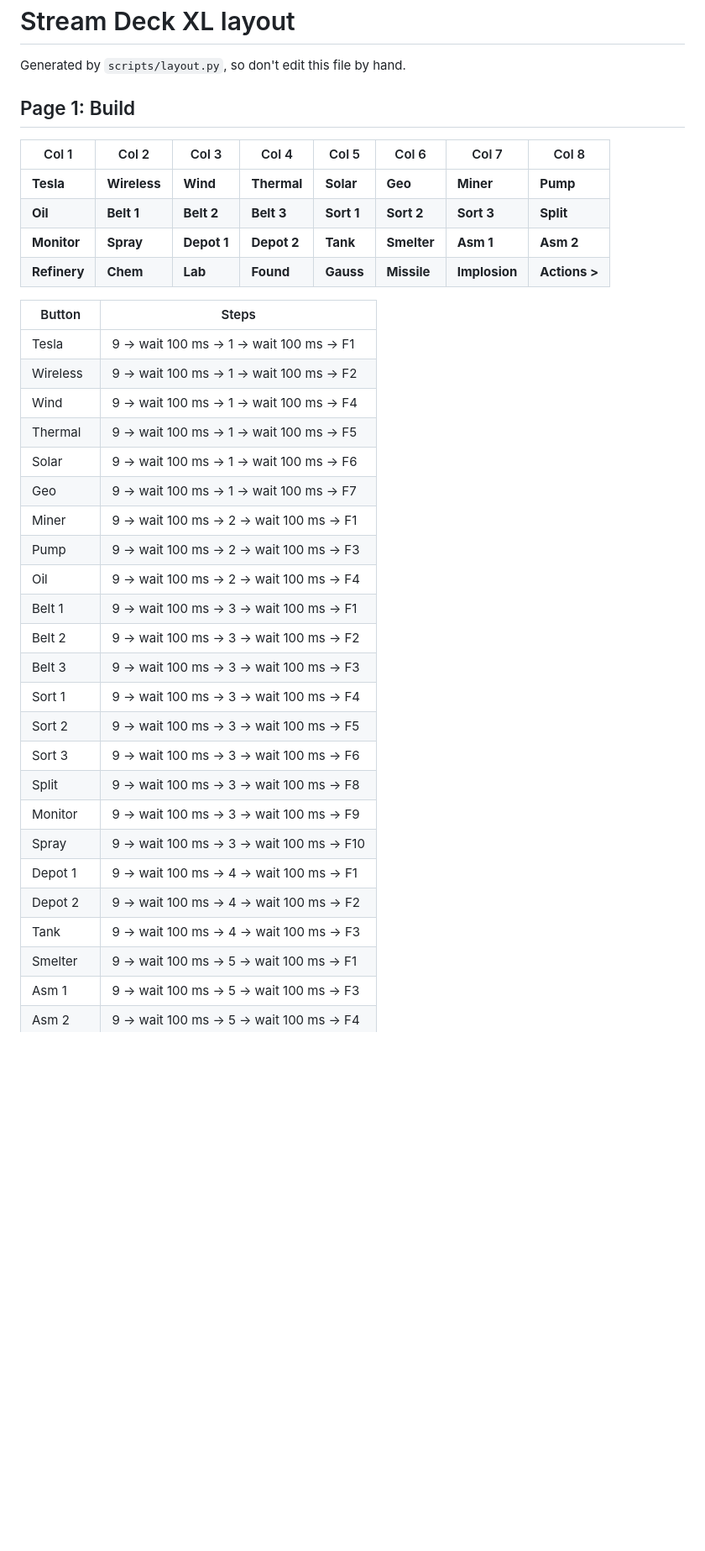
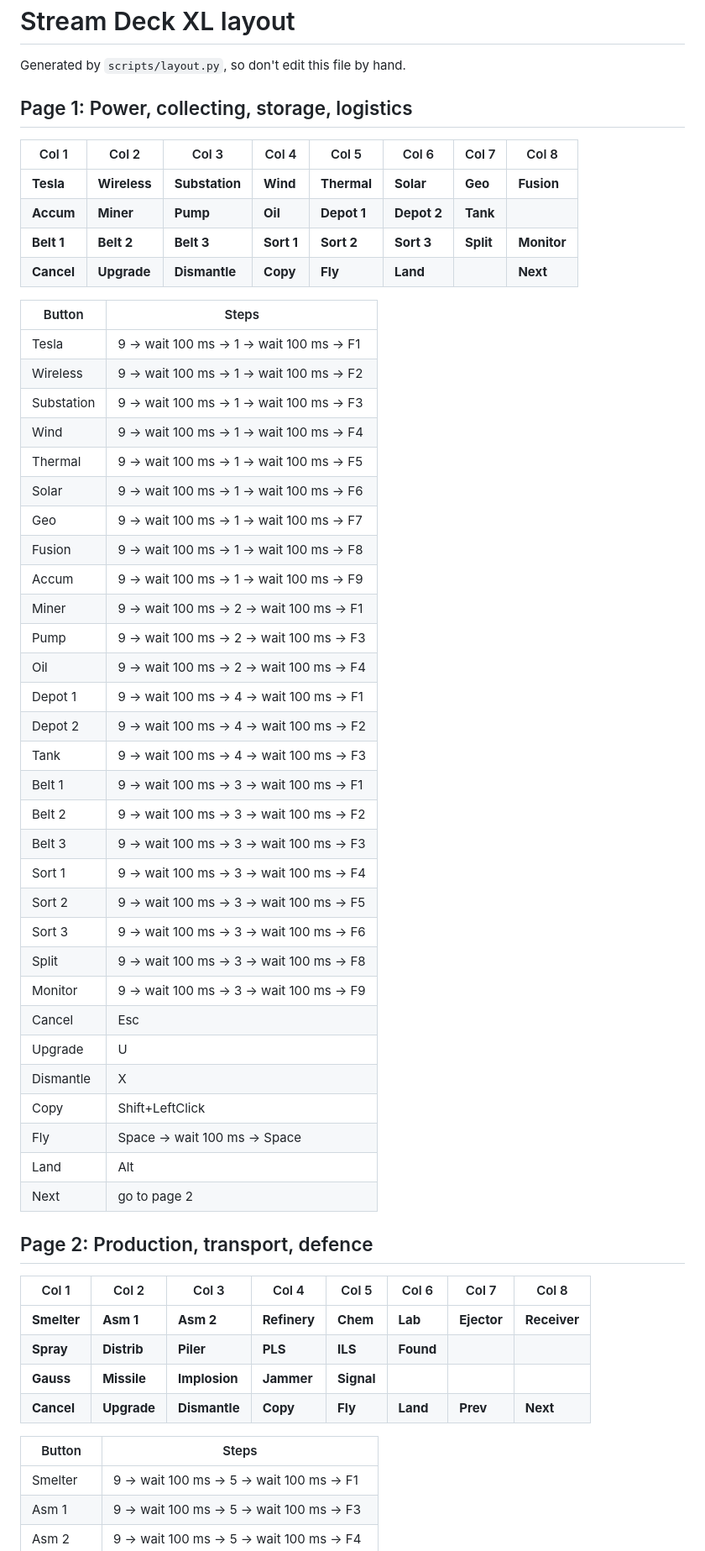
Before and after one commit to jgaryt/Dyson-Sphere-Program-voiceattack-and-streamdeck, a Markdown page: docs/layout.md, the part around one of its changes. Shown at 84% size. Drawn GitHub-style; blank space fills up the shorter version.

```diff
--- a/docs/layout.md
+++ b/docs/layout.md
@@ -2,26 +2,32 @@
 
 Generated by `scripts/layout.py`, so don't edit this file by hand.
 
-## Page 1: Build
+## Page 1: Power, collecting, storage, logistics
 
 | Col 1 | Col 2 | Col 3 | Col 4 | Col 5 | Col 6 | Col 7 | Col 8 |
 |---|---|---|---|---|---|---|---|
-| **Tesla** | **Wireless** | **Wind** | **Thermal** | **Solar** | **Geo** | **Miner** | **Pump** |
-| **Oil** | **Belt 1** | **Belt 2** | **Belt 3** | **Sort 1** | **Sort 2** | **Sort 3** | **Split** |
-| **Monitor** | **Spray** | **Depot 1** | **Depot 2** | **Tank** | **Smelter** | **Asm 1** | **Asm 2** |
-| **Refinery** | **Chem** | **Lab** | **Found** | **Gauss** | **Missile** | **Implosion** | **Actions >** |
+| **Tesla** | **Wireless** | **Substation** | **Wind** | **Thermal** | **Solar** | **Geo** | **Fusion** |
+| **Accum** | **Miner** | **Pump** | **Oil** | **Depot 1** | **Depot 2** | **Tank** |  |
+| **Belt 1** | **Belt 2** | **Belt 3** | **Sort 1** | **Sort 2** | **Sort 3** | **Split** | **Monitor** |
+| **Cancel** | **Upgrade** | **Dismantle** | **Copy** | **Fly** | **Land** |  | **Next** |
 
 | Button | Steps |
 |---|---|
 | Tesla | 9 → wait 100 ms → 1 → wait 100 ms → F1 |
 | Wireless | 9 → wait 100 ms → 1 → wait 100 ms → F2 |
+| Substation | 9 → wait 100 ms → 1 → wait 100 ms → F3 |
 | Wind | 9 → wait 100 ms → 1 → wait 100 ms → F4 |
 | Thermal | 9 → wait 100 ms → 1 → wait 100 ms → F5 |
 | Solar | 9 → wait 100 ms → 1 → wait 100 ms → F6 |
 | Geo | 9 → wait 100 ms → 1 → wait 100 ms → F7 |
+| Fusion | 9 → wait 100 ms → 1 → wait 100 ms → F8 |
+| Accum | 9 → wait 100 ms → 1 → wait 100 ms → F9 |
 | Miner | 9 → wait 100 ms → 2 → wait 100 ms → F1 |
 | Pump | 9 → wait 100 ms → 2 → wait 100 ms → F3 |
 | Oil | 9 → wait 100 ms → 2 → wait 100 ms → F4 |
+| Depot 1 | 9 → wait 100 ms → 4 → wait 100 ms → F1 |
+| Depot 2 | 9 → wait 100 ms → 4 → wait 100 ms → F2 |
+| Tank | 9 → wait 100 ms → 4 → wait 100 ms → F3 |
 | Belt 1 | 9 → wait 100 ms → 3 → wait 100 ms → F1 |
 | Belt 2 | 9 → wait 100 ms → 3 → wait 100 ms → F2 |
 | Belt 3 | 9 → wait 100 ms → 3 → wait 100 ms → F3 |
@@ -30,10 +36,25 @@ Generated by `scripts/layout.py`, so don't edit this file by hand.
 | Sort 3 | 9 → wait 100 ms → 3 → wait 100 ms → F6 |
 | Split | 9 → wait 100 ms → 3 → wait 100 ms → F8 |
 | Monitor | 9 → wait 100 ms → 3 → wait 100 ms → F9 |
-| Spray | 9 → wait 100 ms → 3 → wait 100 ms → F10 |
-| Depot 1 | 9 → wait 100 ms → 4 → wait 100 ms → F1 |
-| Depot 2 | 9 → wait 100 ms → 4 → wait 100 ms → F2 |
-| Tank | 9 → wait 100 ms → 4 → wait 100 ms → F3 |
+| Cancel | Esc |
+| Upgrade | U |
+| Dismantle | X |
+| Copy | Shift+LeftClick |
+| Fly | Space → wait 100 ms → Space |
+| Land | Alt |
+| Next | go to page 2 |
+
+## Page 2: Production, transport, defence
+
+| Col 1 | Col 2 | Col 3 | Col 4 | Col 5 | Col 6 | Col 7 | Col 8 |
+|---|---|---|---|---|---|---|---|
+| **Smelter** | **Asm 1** | **Asm 2** | **Refinery** | **Chem** | **Lab** | **Ejector** | **Receiver** |
+| **Spray** | **Distrib** | **Piler** | **PLS** | **ILS** | **Found** |  |  |
+| **Gauss** | **Missile** | **Implosion** | **Jammer** | **Signal** |  |  |  |
+| **Cancel** | **Upgrade** | **Dismantle** | **Copy** | **Fly** | **Land** | **Prev** | **Next** |
+
+| Button | Steps |
+|---|---|
 | Smelter | 9 → wait 100 ms → 5 → wait 100 ms → F1 |
 | Asm 1 | 9 → wait 100 ms → 5 → wait 100 ms → F3 |
 | Asm 2 | 9 → wait 100 ms → 5 → wait 100 ms → F4 |
```
Also changed, not shown: other parts of docs/layout.md (+32 -27 lines), README.md (+10 -5 lines), docs/icons-preview.png, icons/actions.png (deleted), icons/build.png (deleted), icons/next.png (added), icons/prev.png (added), 4 other files.
